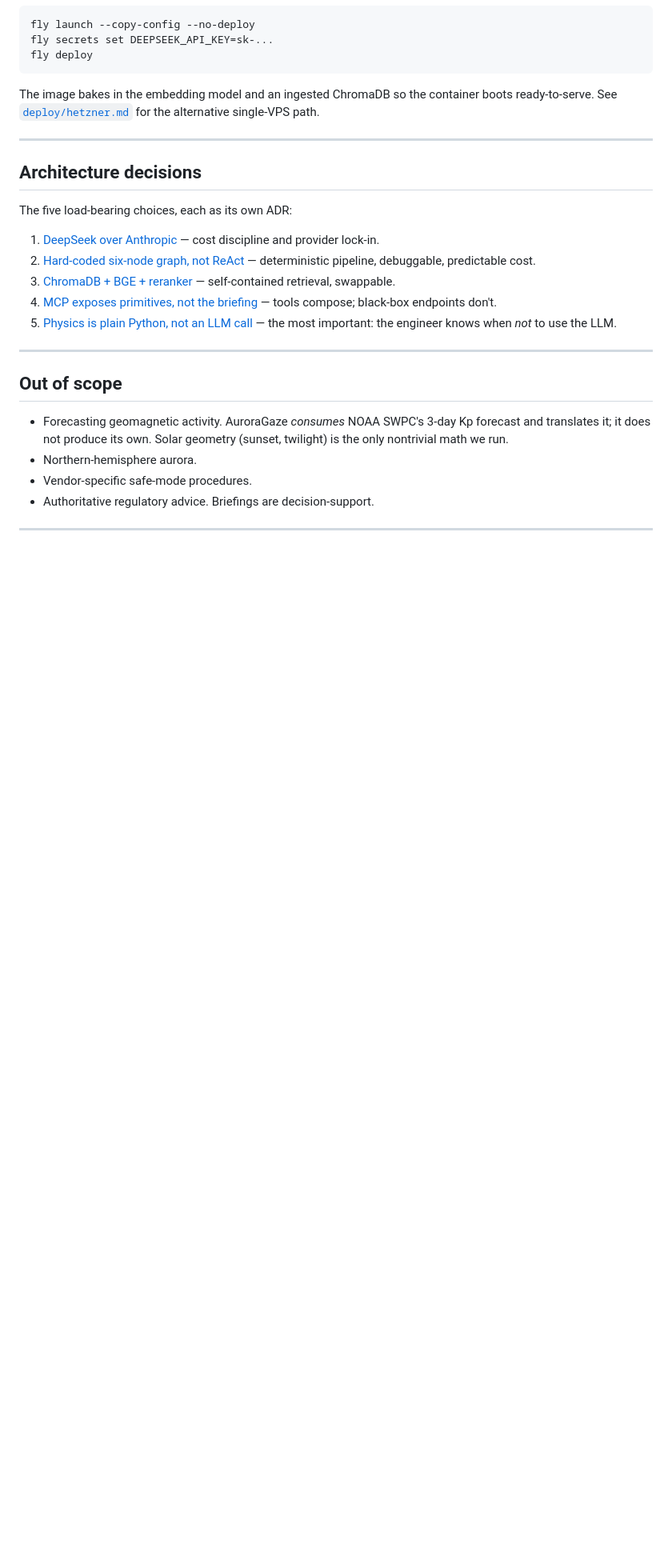
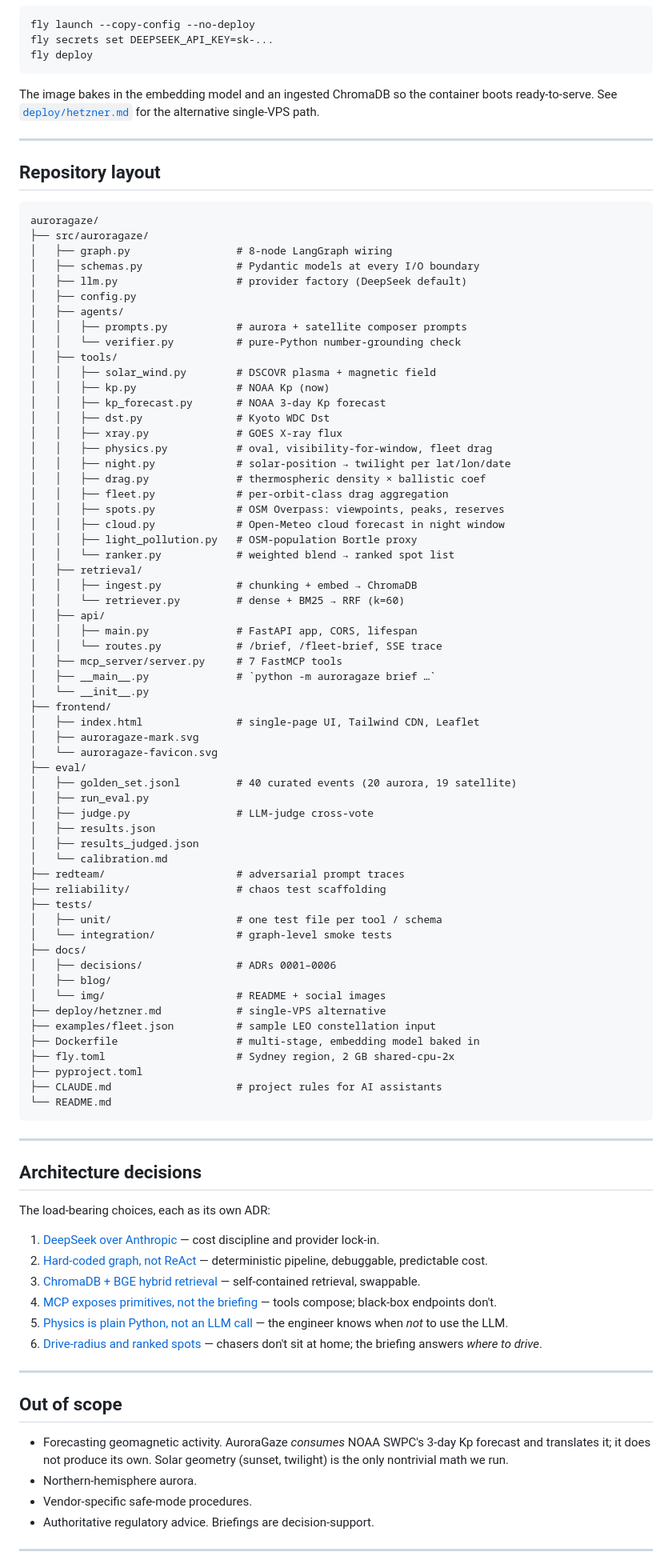
Before and after one commit to Ahmad-Jaradat-Space/auroragaze, a Markdown page: README.md, the part around one of its changes. Shown at 80% size. Drawn GitHub-style; blank space fills up the shorter version.

Commit message:
docs: readme matches 8-node graph, 7 mcp tools, adr 0006, repo layout

````diff
--- a/README.md
+++ b/README.md
@@ -173,15 +179,82 @@ The image bakes in the embedding model and an ingested ChromaDB so the container
 
 ---
 
+## Repository layout
+
+```
+auroragaze/
+├── src/auroragaze/
+│   ├── graph.py                 # 8-node LangGraph wiring
+│   ├── schemas.py               # Pydantic models at every I/O boundary
+│   ├── llm.py                   # provider factory (DeepSeek default)
+│   ├── config.py
+│   ├── agents/
+│   │   ├── prompts.py           # aurora + satellite composer prompts
+│   │   └── verifier.py          # pure-Python number-grounding check
+│   ├── tools/
+│   │   ├── solar_wind.py        # DSCOVR plasma + magnetic field
+│   │   ├── kp.py                # NOAA Kp (now)
+│   │   ├── kp_forecast.py       # NOAA 3-day Kp forecast
+│   │   ├── dst.py               # Kyoto WDC Dst
+│   │   ├── xray.py              # GOES X-ray flux
+│   │   ├── physics.py           # oval, visibility-for-window, fleet drag
+│   │   ├── night.py             # solar-position → twilight per lat/lon/date
+│   │   ├── drag.py              # thermospheric density × ballistic coef
+│   │   ├── fleet.py             # per-orbit-class drag aggregation
+│   │   ├── spots.py             # OSM Overpass: viewpoints, peaks, reserves
+│   │   ├── cloud.py             # Open-Meteo cloud forecast in night window
+│   │   ├── light_pollution.py   # OSM-population Bortle proxy
+│   │   └── ranker.py            # weighted blend → ranked spot list
+│   ├── retrieval/
+│   │   ├── ingest.py            # chunking + embed → ChromaDB
+│   │   └── retriever.py         # dense + BM25 → RRF (k=60)
+│   ├── api/
+│   │   ├── main.py              # FastAPI app, CORS, lifespan
+│   │   └── routes.py            # /brief, /fleet-brief, SSE trace
+│   ├── mcp_server/server.py     # 7 FastMCP tools
+│   ├── __main__.py              # `python -m auroragaze brief …`
+│   └── __init__.py
+├── frontend/
+│   ├── index.html               # single-page UI, Tailwind CDN, Leaflet
+│   ├── auroragaze-mark.svg
+│   └── auroragaze-favicon.svg
+├── eval/
+│   ├── golden_set.jsonl         # 40 curated events (20 aurora, 19 satellite)
+│   ├── run_eval.py
+│   ├── judge.py                 # LLM-judge cross-vote
+│   ├── results.json
+│   ├── results_judged.json
+│   └── calibration.md
+├── redteam/                     # adversarial prompt traces
+├── reliability/                 # chaos test scaffolding
+├── tests/
+│   ├── unit/                    # one test file per tool / schema
+│   └── integration/             # graph-level smoke tests
+├── docs/
+│   ├── decisions/               # ADRs 0001–0006
+│   ├── blog/
+│   └── img/                     # README + social images
+├── deploy/hetzner.md            # single-VPS alternative
+├── examples/fleet.json          # sample LEO constellation input
+├── Dockerfile                   # multi-stage, embedding model baked in
+├── fly.toml                     # Sydney region, 2 GB shared-cpu-2x
+├── pyproject.toml
+├── CLAUDE.md                    # project rules for AI assistants
+└── README.md
+```
+
+---
+
 ## Architecture decisions
 
-The five load-bearing choices, each as its own ADR:
+The load-bearing choices, each as its own ADR:
 
 1. [DeepSeek over Anthropic](docs/decisions/0001-llm-provider.md) — cost discipline and provider lock-in.
-2. [Hard-coded six-node graph, not ReAct](docs/decisions/0002-graph-shape.md) — deterministic pipeline, debuggable, predictable cost.
-3. [ChromaDB + BGE + reranker](docs/decisions/0003-rag-stack.md) — self-contained retrieval, swappable.
+2. [Hard-coded graph, not ReAct](docs/decisions/0002-graph-shape.md) — deterministic pipeline, debuggable, predictable cost.
+3. [ChromaDB + BGE hybrid retrieval](docs/decisions/0003-rag-stack.md) — self-contained retrieval, swappable.
 4. [MCP exposes primitives, not the briefing](docs/decisions/0004-mcp-scope.md) — tools compose; black-box endpoints don't.
-5. [Physics is plain Python, not an LLM call](docs/decisions/0005-physics-not-llm.md) — the most important: the engineer knows when *not* to use the LLM.
+5. [Physics is plain Python, not an LLM call](docs/decisions/0005-physics-not-llm.md) — the engineer knows when *not* to use the LLM.
+6. [Drive-radius and ranked spots](docs/decisions/0006-radius-and-ranking.md) — chasers don't sit at home; the briefing answers *where to drive*.
 
 ---
 
````
Also changed, not shown: other parts of README.md (+12 -6 lines).
